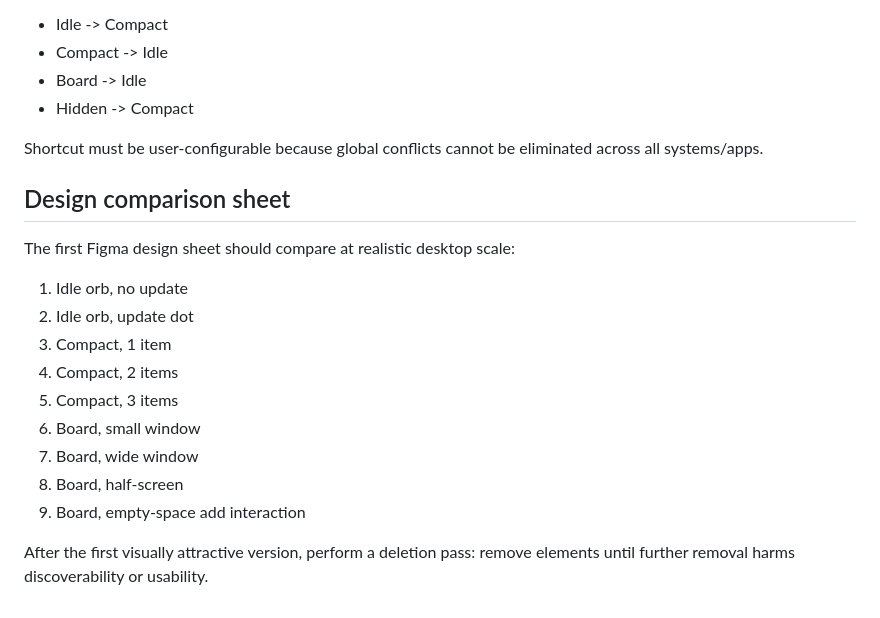
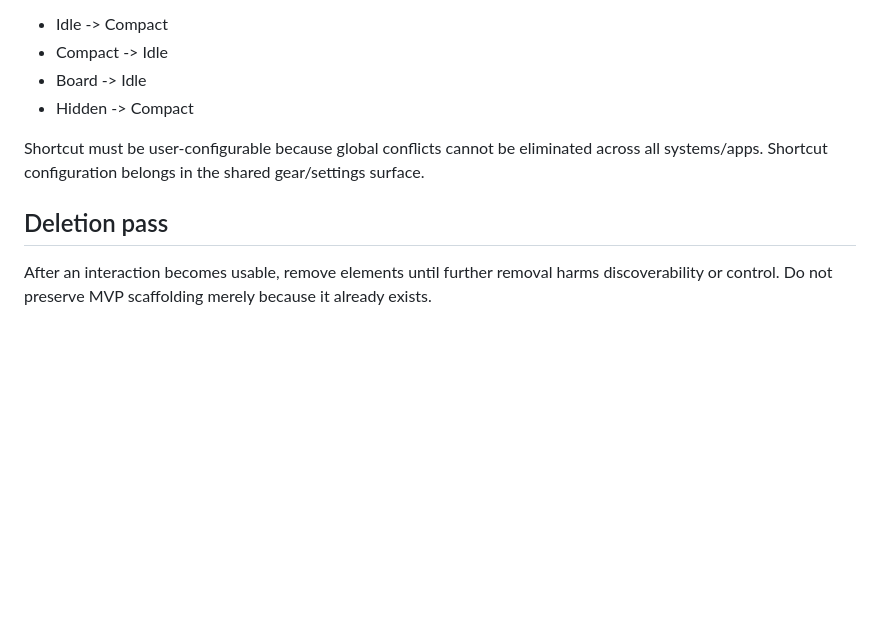
Before and after one commit to Nasu726/dopagaki-board, a Markdown page: docs/UX_AND_DESIGN.md, the part around one of its changes. Rendered like a GitHub page; blank space fills up the shorter version.

```diff
--- a/docs/UX_AND_DESIGN.md
+++ b/docs/UX_AND_DESIGN.md
@@ -138,20 +134,8 @@ Expected transitions:
 - Board -> Idle
 - Hidden -> Compact
 
-Shortcut must be user-configurable because global conflicts cannot be eliminated across all systems/apps.
+Shortcut must be user-configurable because global conflicts cannot be eliminated across all systems/apps. Shortcut configuration belongs in the shared gear/settings surface.
 
-## Design comparison sheet
+## Deletion pass
 
-The first Figma design sheet should compare at realistic desktop scale:
-
-1. Idle orb, no update
-2. Idle orb, update dot
-3. Compact, 1 item
-4. Compact, 2 items
-5. Compact, 3 items
-6. Board, small window
-7. Board, wide window
-8. Board, half-screen
-9. Board, empty-space add interaction
-
-After the first visually attractive version, perform a deletion pass: remove elements until further removal harms discoverability or usability.
+After an interaction becomes usable, remove elements until further removal harms discoverability or control. Do not preserve MVP scaffolding merely because it already exists.
```
Also changed, not shown: other parts of docs/UX_AND_DESIGN.md (+58 -62 lines).
